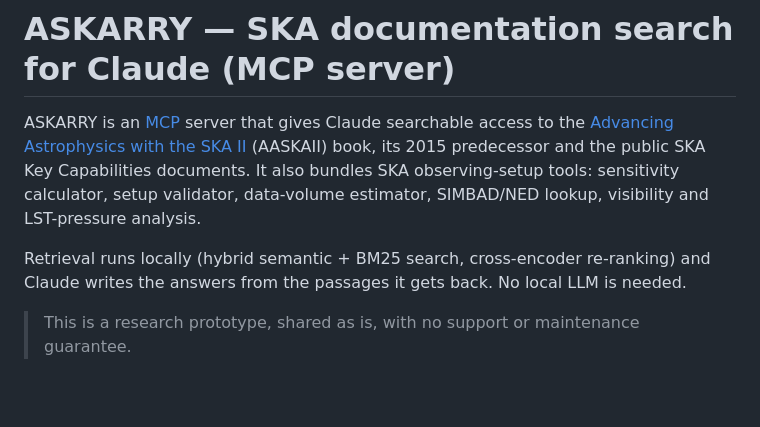
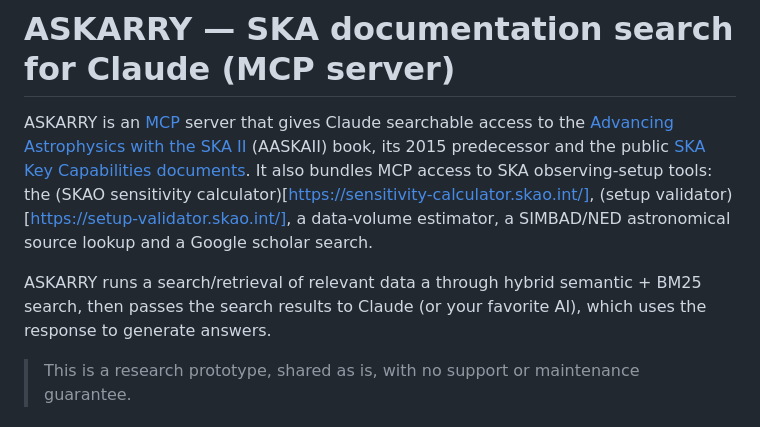
Before and after one commit to telegraphic/askarry, a Markdown page: README.md, the part around the change. GitHub-like rendering; blank space fills up the shorter version.

```diff
--- a/README.md
+++ b/README.md
@@ -1,8 +1,8 @@
 # ASKARRY — SKA documentation search for Claude (MCP server)
 
-ASKARRY is an [MCP](https://modelcontextprotocol.io) server that gives Claude searchable access to the [Advancing Astrophysics with the SKA II](https://www.skao.int/en/science-users/aaskaii) (AASKAII) book, its 2015 predecessor and the public SKA Key Capabilities documents. It also bundles SKA observing-setup tools: sensitivity calculator, setup validator, data-volume estimator, SIMBAD/NED lookup, visibility and LST-pressure analysis.
+ASKARRY is an [MCP](https://modelcontextprotocol.io) server that gives Claude searchable access to the [Advancing Astrophysics with the SKA II](https://www.skao.int/en/science-users/aaskaii) (AASKAII) book, its 2015 predecessor and the public [SKA Key Capabilities documents](https://www.skao.int/en/science-users/122/relevant-documents). It also bundles MCP access to SKA observing-setup tools: the (SKAO sensitivity calculator)[https://sensitivity-calculator.skao.int/], (setup validator)[https://setup-validator.skao.int/], a data-volume estimator, a SIMBAD/NED astronomical source lookup and a Google scholar search.
 
-Retrieval runs locally (hybrid semantic + BM25 search, cross-encoder re-ranking) and Claude writes the answers from the passages it gets back. No local LLM is needed.
+ASKARRY runs a search/retrieval of relevant data a through hybrid semantic + BM25 search, then passes the search results to Claude (or your favorite AI), which uses the response to generate answers.
 
 > This is a research prototype, shared as is, with no support or maintenance guarantee.
 
```
